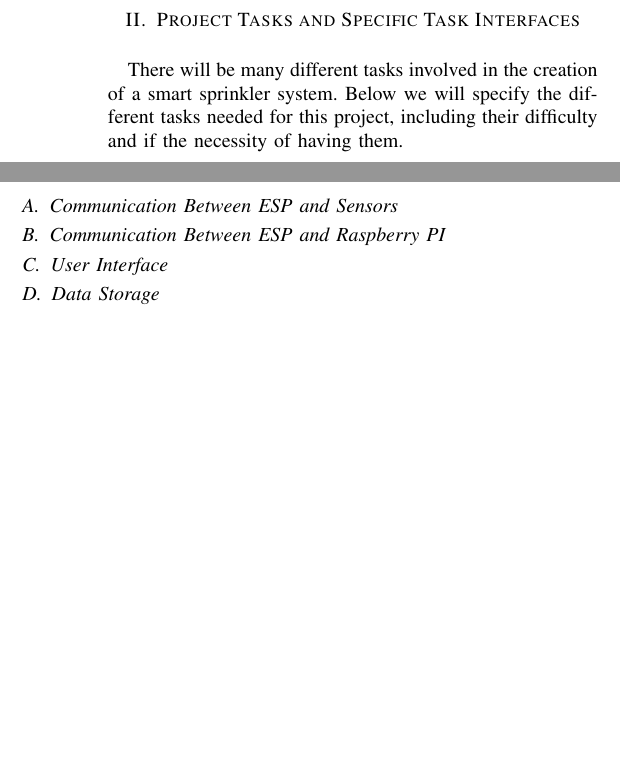
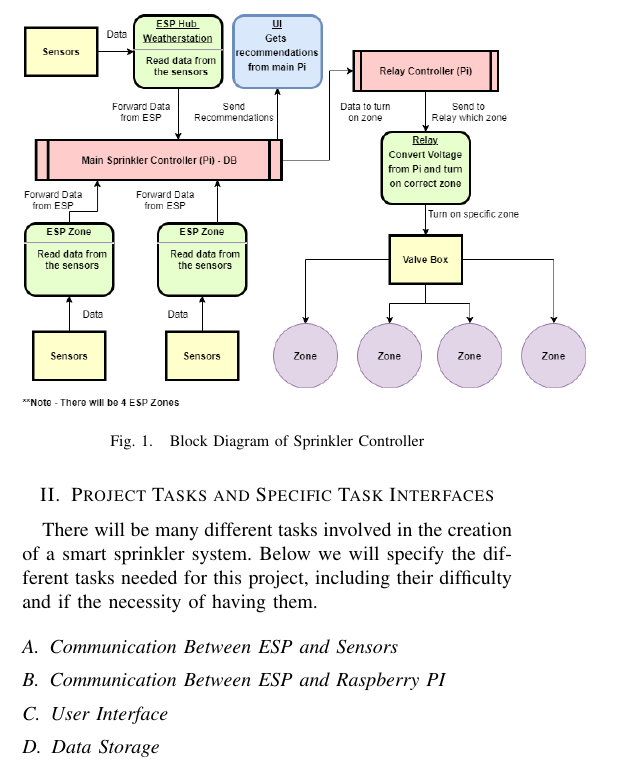
Before and after one commit to calebedwards21/Project-Proposal, a LaTeX paper (main.tex): two parts of the columns of page 1 of 2 before the commit and part of one column of page 1 of 2 after it, the two joined at a grey line, cut at the place of the change, the shorter picture padded with empty space. Compiled offline with pdfLaTeX.

Commit message:
Updates from Overleaf

```diff
--- a/main.tex
+++ b/main.tex
@@ -36,6 +36,11 @@ As of now, a person with a sprinkler controller has to go to their sprinkler box
 Our system will be based on recommendations. There will be sensors that collect data throughout the day and get stored in our controller. Based on these results, a predictive algorithm that we will create will send a recommendation to the UI stating a duration and time that the user should water that zone. The user will then be able to accept these recommendations, stick with the default settings, or enter some manual settings based on their preference.
 
 There are endless possibilities with a sprinkler controller and the data that could be collected from different weather sensors. Our controller will collect data from a hub station that will represent a weather station. This will allow the user to also have that extra functionality on their system, viewed through the UI. So if a user would like to base their input to the controller based on these results, they can do so. Each zone of the sprinkler system will have different sensors, including a moisture sensor placed in the dirt of that zone. The data fed to the controller from these results are how the recommendations are determined for unique times of each zone.
+
+\begin{figure}[H]
+\includegraphics[scale=.4]{Diagram.png}
+\caption{Block Diagram of Sprinkler Controller}
+\end{figure}
 
 \section{Project Tasks and Specific Task Interfaces}
 There will be many different tasks involved in the creation of a smart sprinkler system. Below we will specify the different tasks needed for this project, including their difficulty and if the necessity of having them.
```
Also changed, not shown: Diagram.png (renamed from Untitled Diagram.png).
